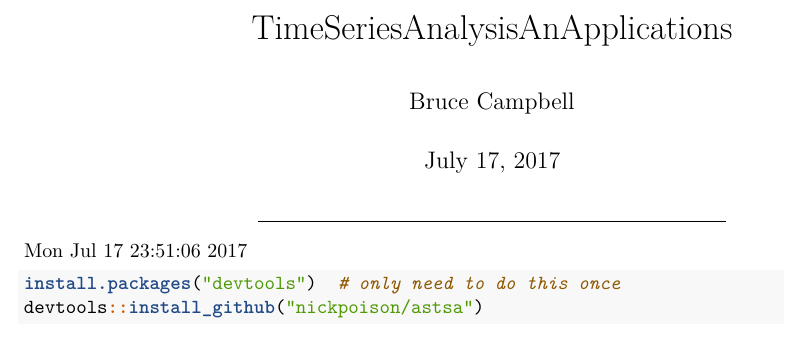
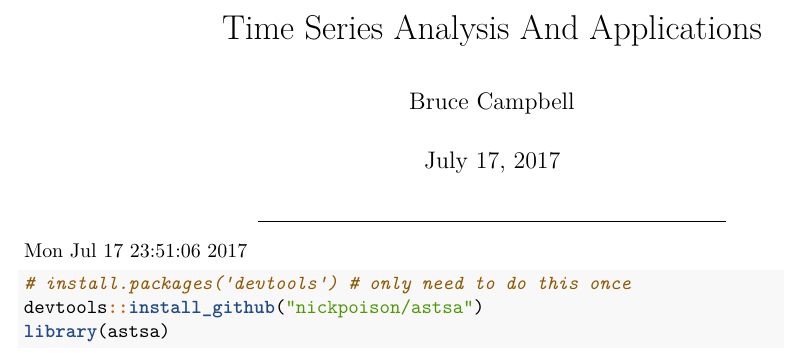
Before and after one commit to campbell-2589/applied-time-series-analysis-with-R, an R Markdown document (Chapter1.Rmd): part of the page, cut at the place of the change. Rendered offline with R 4.5, knitr and Pandoc, then LaTeX, with nearby package versions; common packages that the code uses without loading them are loaded.

Commit message:
2017_07_17_19_50_54

````diff
--- a/Chapter1.Rmd
+++ b/Chapter1.Rmd
@@ -1,5 +1,5 @@
 ---
-title: "TimeSeriesAnalysisAnApplications"
+title: "Time Series Analysis And Applications"
 author: "Bruce Campbell"
 date: "July 17, 2017"
 output: pdf_document
@@ -22,7 +22,8 @@ knitr::opts_chunk$set(message=TRUE)
 
 
 ```{r}
-install.packages("devtools")     # only need to do this once
+#install.packages("devtools")     # only need to do this once
 devtools::install_github("nickpoison/astsa")
+library(astsa)
 
 ```
````
